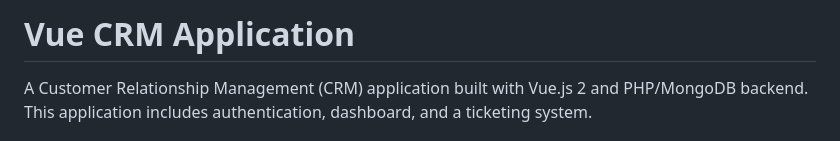
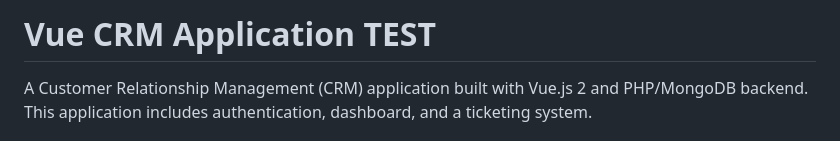
Before and after one commit to wvx-qa-sonar-org/test-crm, a Markdown page: README.md, the part around the change. Rendered like a GitHub page.

```diff
--- a/README.md
+++ b/README.md
@@ -1,4 +1,4 @@
-# Vue CRM Application
+# Vue CRM Application TEST
 
 A Customer Relationship Management (CRM) application built with Vue.js 2 and PHP/MongoDB backend. This application includes authentication, dashboard, and a ticketing system.
 
```
